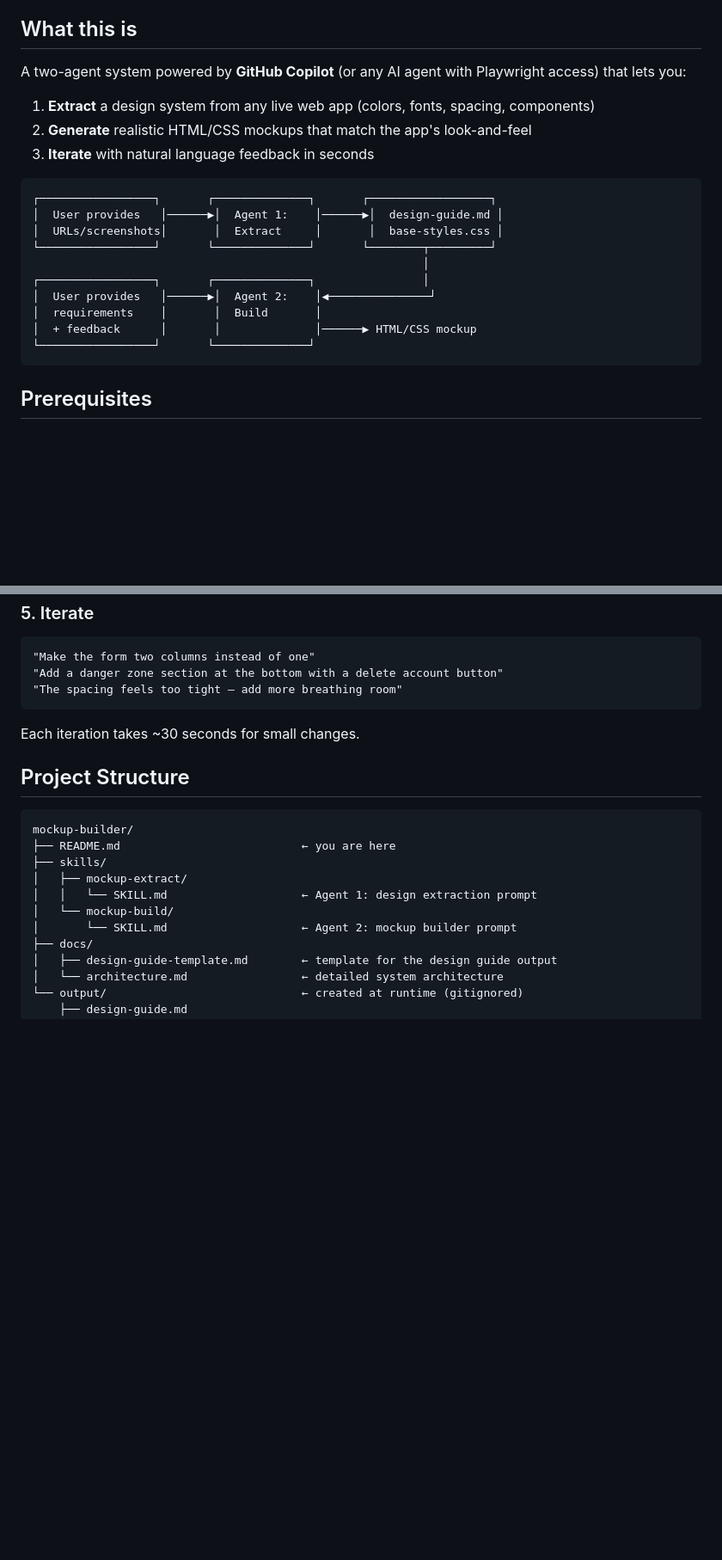
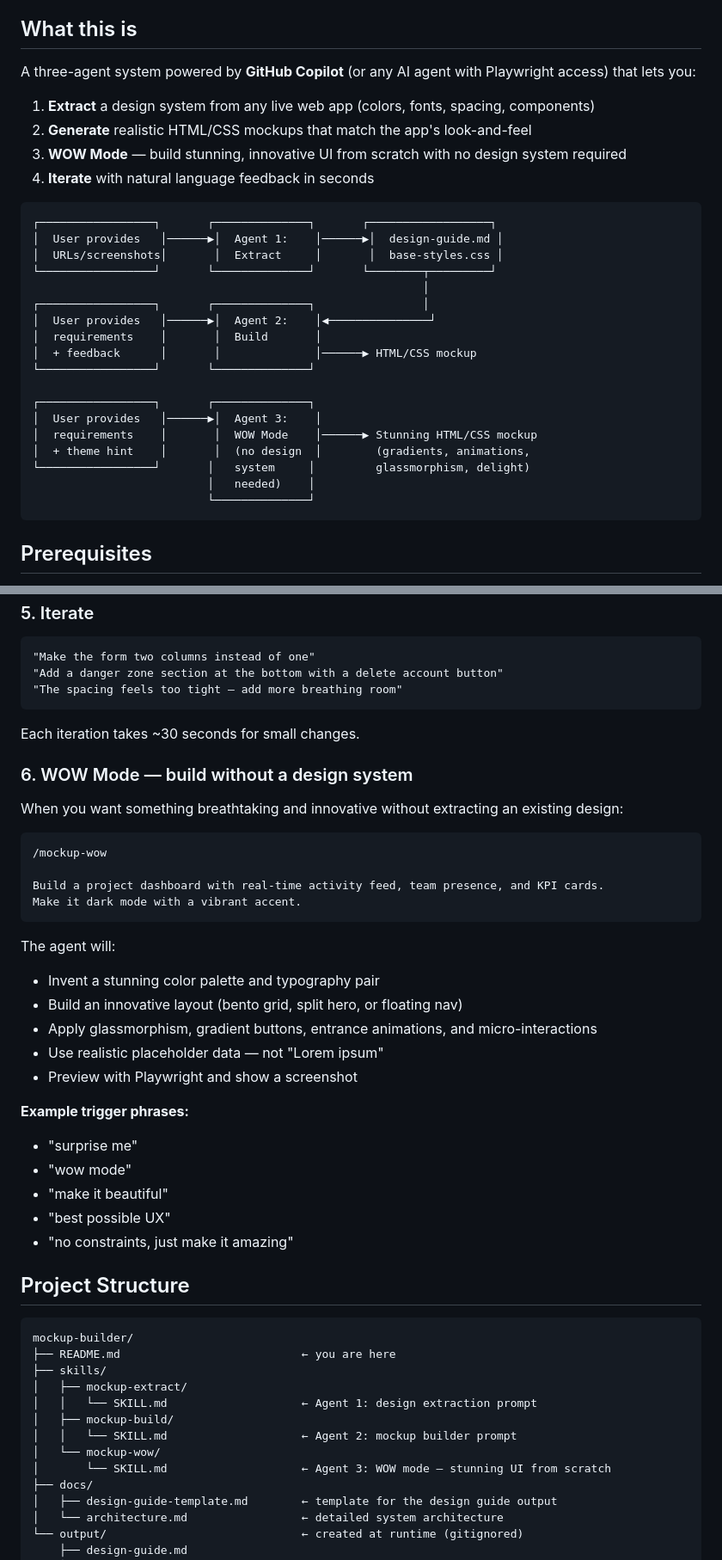
Before and after one commit to falloutxAY/mockup-builder, a Markdown page: README.md, 2 parts joined by grey strips. Shown at 86% size. Rendered like a GitHub page; blank space fills up the shorter version.

````diff
--- a/README.md
+++ b/README.md
@@ -4,11 +4,12 @@
 
 ## What this is
 
-A two-agent system powered by **GitHub Copilot** (or any AI agent with Playwright access) that lets you:
+A three-agent system powered by **GitHub Copilot** (or any AI agent with Playwright access) that lets you:
 
 1. **Extract** a design system from any live web app (colors, fonts, spacing, components)
 2. **Generate** realistic HTML/CSS mockups that match the app's look-and-feel
-3. **Iterate** with natural language feedback in seconds
+3. **WOW Mode** — build stunning, innovative UI from scratch with no design system required
+4. **Iterate** with natural language feedback in seconds
 
 ```
 ┌─────────────────┐       ┌──────────────┐       ┌──────────────────┐
@@ -21,6 +22,14 @@ A two-agent system powered by **GitHub Copilot** (or any AI agent with Playwrigh
 │  requirements    │       │  Build       │
 │  + feedback      │       │              │──────▶ HTML/CSS mockup
 └─────────────────┘       └──────────────┘
+
+┌─────────────────┐       ┌──────────────┐
+│  User provides   │──────▶│  Agent 3:    │
+│  requirements    │       │  WOW Mode    │──────▶ Stunning HTML/CSS mockup
+│  + theme hint    │       │  (no design  │        (gradients, animations,
+└─────────────────┘       │   system     │         glassmorphism, delight)
+                          │   needed)    │
+                          └──────────────┘
 ```
 
 ## Prerequisites
@@ -119,6 +130,31 @@ The agent will:
 
 Each iteration takes ~30 seconds for small changes.
 
+### 6. WOW Mode — build without a design system
+
+When you want something breathtaking and innovative without extracting an existing design:
+
+```
+/mockup-wow
+
+Build a project dashboard with real-time activity feed, team presence, and KPI cards.
+Make it dark mode with a vibrant accent.
+```
+
+The agent will:
+- Invent a stunning color palette and typography pair
+- Build an innovative layout (bento grid, split hero, or floating nav)
+- Apply glassmorphism, gradient buttons, entrance animations, and micro-interactions
+- Use realistic placeholder data — not "Lorem ipsum"
+- Preview with Playwright and show a screenshot
+
+**Example trigger phrases:**
+- "surprise me"
+- "wow mode"
+- "make it beautiful"
+- "best possible UX"
+- "no constraints, just make it amazing"
+
 ## Project Structure
 
 ```
@@ -127,8 +163,10 @@ mockup-builder/
 ├── skills/
 │   ├── mockup-extract/
 │   │   └── SKILL.md                    ← Agent 1: design extraction prompt
-│   └── mockup-build/
-│       └── SKILL.md                    ← Agent 2: mockup builder prompt
+│   ├── mockup-build/
+│   │   └── SKILL.md                    ← Agent 2: mockup builder prompt
+│   └── mockup-wow/
+│       └── SKILL.md                    ← Agent 3: WOW mode — stunning UI from scratch
 ├── docs/
 │   ├── design-guide-template.md        ← template for the design guide output
 │   └── architecture.md                 ← detailed system architecture
````
Also changed, not shown: other parts of README.md (+13 -0 lines), docs/architecture.md (+59 -6 lines), skills/mockup-wow/SKILL.md (added, +413 -0 lines).
